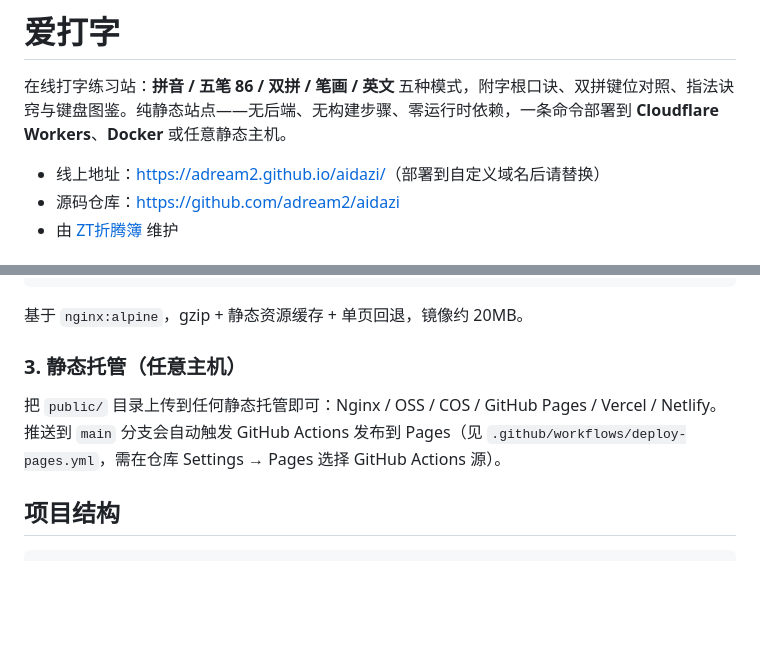
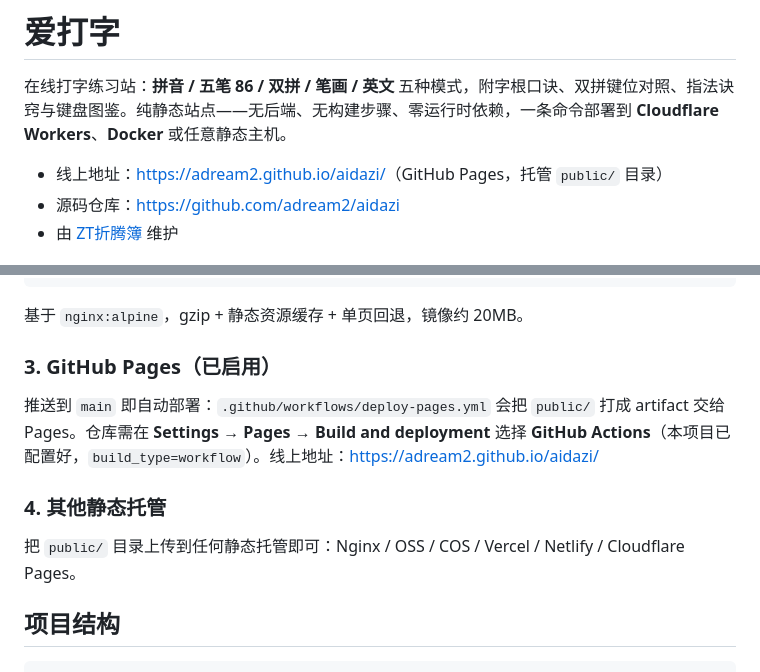
Before and after one commit to adream2/aidazi, a Markdown page: README.md, 2 parts joined by grey strips. Drawn GitHub-style; blank space fills up the shorter version.

Commit message:
docs: 更新 GitHub Pages 部署说明（Actions 模式已启用 + 线上地址）

```diff
--- a/README.md
+++ b/README.md
@@ -2,7 +2,7 @@
 
 在线打字练习站：**拼音 / 五笔 86 / 双拼 / 笔画 / 英文** 五种模式，附字根口诀、双拼键位对照、指法诀窍与键盘图鉴。纯静态站点——无后端、无构建步骤、零运行时依赖，一条命令部署到 **Cloudflare Workers**、**Docker** 或任意静态主机。
 
-- 线上地址：<https://adream2.github.io/aidazi/>（部署到自定义域名后请替换）
+- 线上地址：<https://adream2.github.io/aidazi/>（GitHub Pages，托管 `public/` 目录）
 - 源码仓库：<https://github.com/adream2/aidazi>
 - 由 [ZT折腾簿](https://www.ztsite.com) 维护
 
@@ -60,9 +60,13 @@ docker run -d -p 8080:80 ai-da-zi
 
 基于 `nginx:alpine`，gzip + 静态资源缓存 + 单页回退，镜像约 20MB。
 
-### 3. 静态托管（任意主机）
+### 3. GitHub Pages（已启用）
 
-把 `public/` 目录上传到任何静态托管即可：Nginx / OSS / COS / GitHub Pages / Vercel / Netlify。推送到 `main` 分支会自动触发 GitHub Actions 发布到 Pages（见 `.github/workflows/deploy-pages.yml`，需在仓库 Settings → Pages 选择 GitHub Actions 源）。
+推送到 `main` 即自动部署：`.github/workflows/deploy-pages.yml` 会把 `public/` 打成 artifact 交给 Pages。仓库需在 **Settings → Pages → Build and deployment** 选择 **GitHub Actions**（本项目已配置好，`build_type=workflow`）。线上地址：<https://adream2.github.io/aidazi/>
+
+### 4. 其他静态托管
+
+把 `public/` 目录上传到任何静态托管即可：Nginx / OSS / COS / Vercel / Netlify / Cloudflare Pages。
 
 ## 项目结构
 
```
